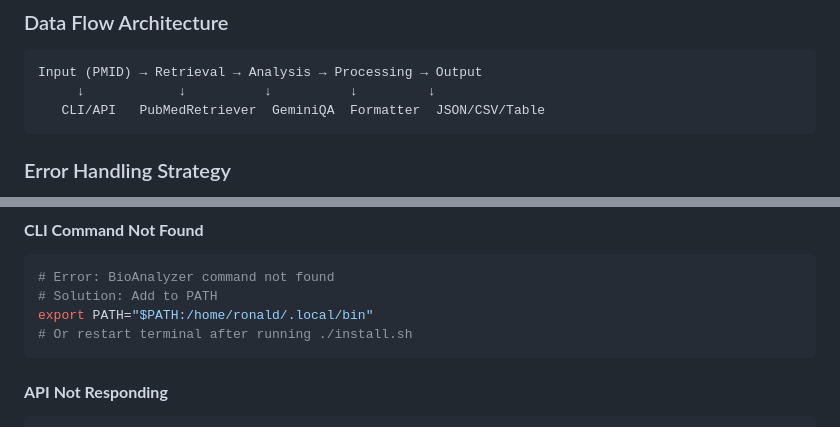
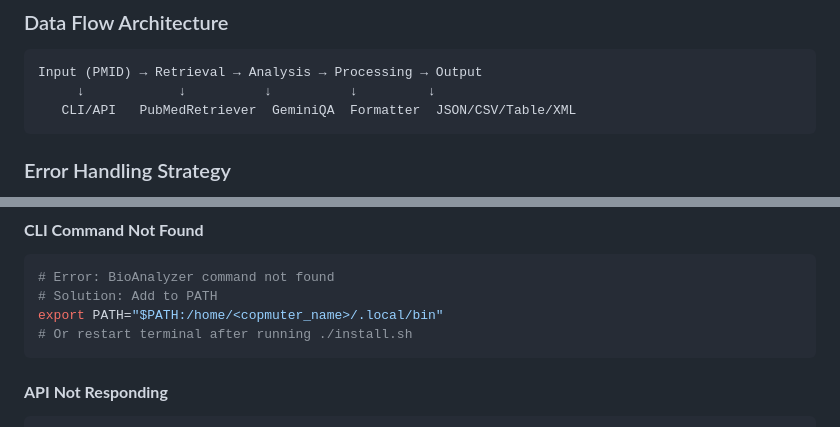
Before and after one commit to waldronlab/bioanalyzer-backend, a Markdown page: README.md, 2 parts joined by grey strips. GitHub-like rendering.

````diff
--- a/README.md
+++ b/README.md
@@ -272,7 +272,7 @@ The system analyzes papers for these critical fields:
 ```
 Input (PMID) → Retrieval → Analysis → Processing → Output
      ↓            ↓          ↓          ↓         ↓
-   CLI/API   PubMedRetriever  GeminiQA  Formatter  JSON/CSV/Table
+   CLI/API   PubMedRetriever  GeminiQA  Formatter  JSON/CSV/Table/XML
 ```
 
 ### Error Handling Strategy
@@ -529,7 +529,7 @@ docker compose up -d    # Instead of docker-compose up -d
 ```bash
 # Error: BioAnalyzer command not found
 # Solution: Add to PATH
-export PATH="$PATH:/home/ronald/.local/bin"
+export PATH="$PATH:/home/<copmuter_name>/.local/bin"
 # Or restart terminal after running ./install.sh
 ```
 
````
